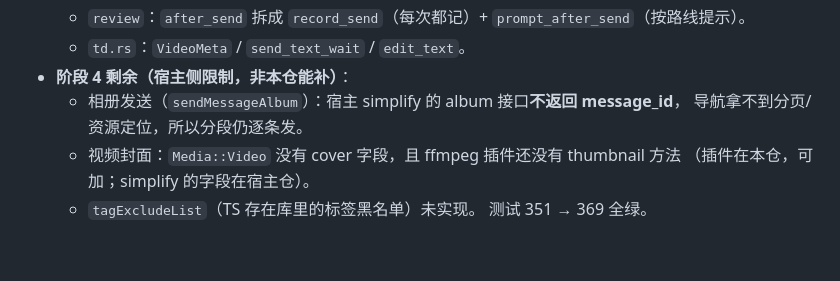
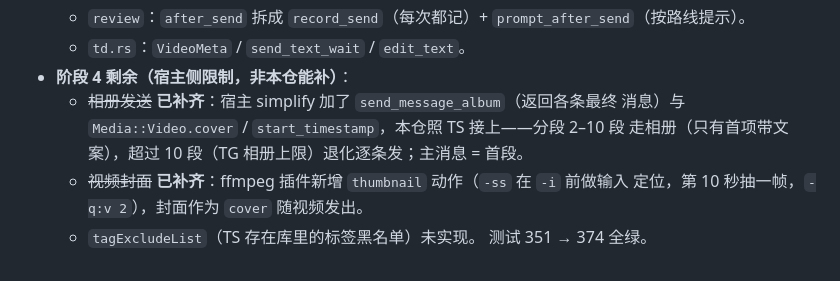
Before and after one commit to xiaoqvan/XQAnimeBot, a Markdown page: docs/plan-parity-newdbtest.md, the part around the change. GitHub-like rendering.

Commit message:
docs: 阶段 4 的相册/封面两项已补齐，更新计划文档

```diff
--- a/docs/plan-parity-newdbtest.md
+++ b/docs/plan-parity-newdbtest.md
@@ -371,9 +371,10 @@ Rust 都把黑名单存在 MongoDB 的 `config` 集合 `{key:"animeBlacklist", l
   - `review`：`after_send` 拆成 `record_send`（每次都记）+ `prompt_after_send`（按路线提示）。
   - `td.rs`：`VideoMeta` / `send_text_wait` / `edit_text`。
 - **阶段 4 剩余（宿主侧限制，非本仓能补）**：
-  - 相册发送（`sendMessageAlbum`）：宿主 simplify 的 album 接口**不返回 message_id**，
-    导航拿不到分页/资源定位，所以分段仍逐条发。
-  - 视频封面：`Media::Video` 没有 cover 字段，且 ffmpeg 插件还没有 thumbnail 方法
-    （插件在本仓，可加；simplify 的字段在宿主仓）。
+  - ~~相册发送~~ **已补齐**：宿主 simplify 加了 `send_message_album`（返回各条最终
+    消息）与 `Media::Video.cover` / `start_timestamp`，本仓照 TS 接上——分段 2–10 段
+    走相册（只有首项带文案），超过 10 段（TG 相册上限）退化逐条发；主消息 = 首段。
+  - ~~视频封面~~ **已补齐**：ffmpeg 插件新增 `thumbnail` 动作（`-ss` 在 `-i` 前做输入
+    定位，第 10 秒抽一帧，`-q:v 2`），封面作为 `cover` 随视频发出。
   - `tagExcludeList`（TS 存在库里的标签黑名单）未实现。
-  测试 351 → 369 全绿。
+  测试 351 → 374 全绿。
```
